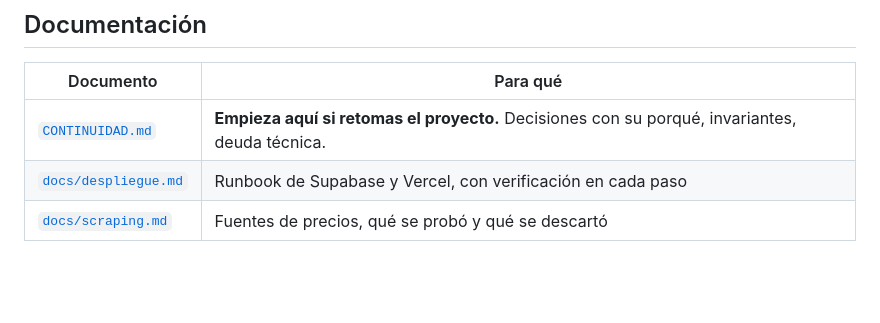
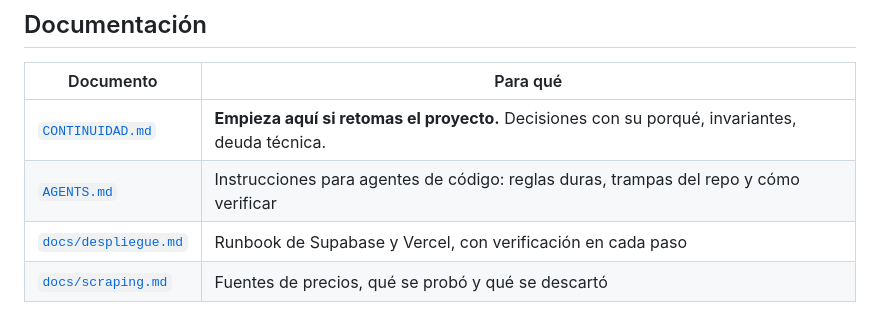
Before and after one commit to EMC-8/superprecios-qro, a Markdown page: README.md, the part around the change. GitHub-like rendering; blank space fills up the shorter version.

```diff
--- a/README.md
+++ b/README.md
@@ -346,6 +346,7 @@ Procedimiento completo con verificación paso a paso en
 | Documento | Para qué |
 |---|---|
 | [`CONTINUIDAD.md`](CONTINUIDAD.md) | **Empieza aquí si retomas el proyecto.** Decisiones con su porqué, invariantes, deuda técnica. |
+| [`AGENTS.md`](AGENTS.md) | Instrucciones para agentes de código: reglas duras, trampas del repo y cómo verificar |
 | [`docs/despliegue.md`](docs/despliegue.md) | Runbook de Supabase y Vercel, con verificación en cada paso |
 | [`docs/scraping.md`](docs/scraping.md) | Fuentes de precios, qué se probó y qué se descartó |
 
```
Also changed, not shown: AGENTS.md (added, +154 -0 lines).
